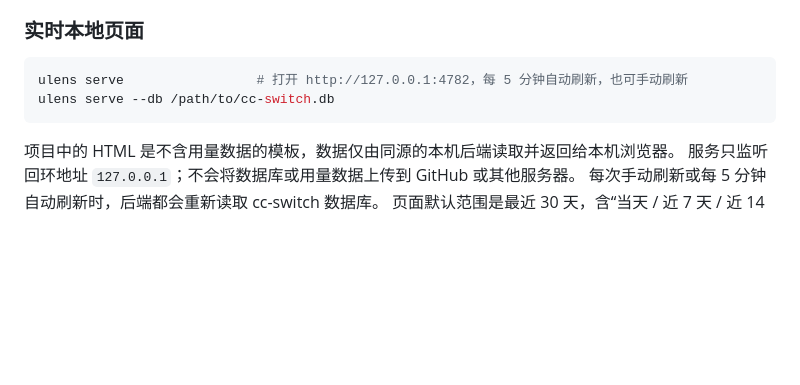
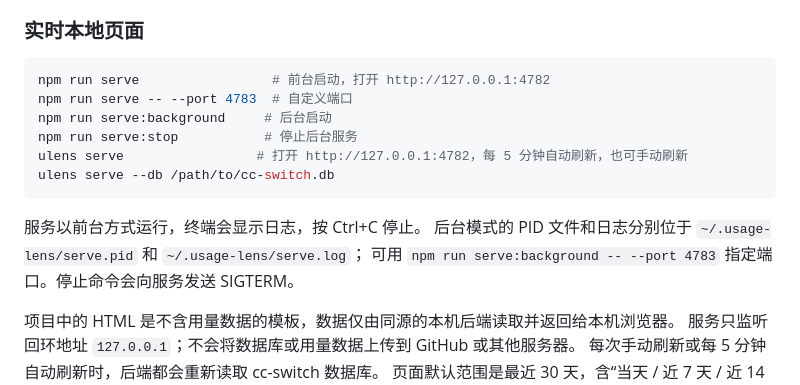
Before and after one commit to hcfw007/usage-lens, a Markdown page: README.md, the part around the change. Rendered like a GitHub page; blank space fills up the shorter version.

````diff
--- a/README.md
+++ b/README.md
@@ -49,9 +49,17 @@ ulens html --all              # 覆盖数据库里所有可读历史
 ### 实时本地页面
 
 ```bash
+npm run serve                 # 前台启动，打开 http://127.0.0.1:4782
+npm run serve -- --port 4783  # 自定义端口
+npm run serve:background     # 后台启动
+npm run serve:stop           # 停止后台服务
 ulens serve                 # 打开 http://127.0.0.1:4782，每 5 分钟自动刷新，也可手动刷新
 ulens serve --db /path/to/cc-switch.db
 ```
+
+服务以前台方式运行，终端会显示日志，按 Ctrl+C 停止。
+后台模式的 PID 文件和日志分别位于 `~/.usage-lens/serve.pid` 和 `~/.usage-lens/serve.log`；
+可用 `npm run serve:background -- --port 4783` 指定端口。停止命令会向服务发送 SIGTERM。
 
 项目中的 HTML 是不含用量数据的模板，数据仅由同源的本机后端读取并返回给本机浏览器。
 服务只监听回环地址 `127.0.0.1`；不会将数据库或用量数据上传到 GitHub 或其他服务器。
````
Also changed, not shown: README.en.md (+8 -0 lines).
